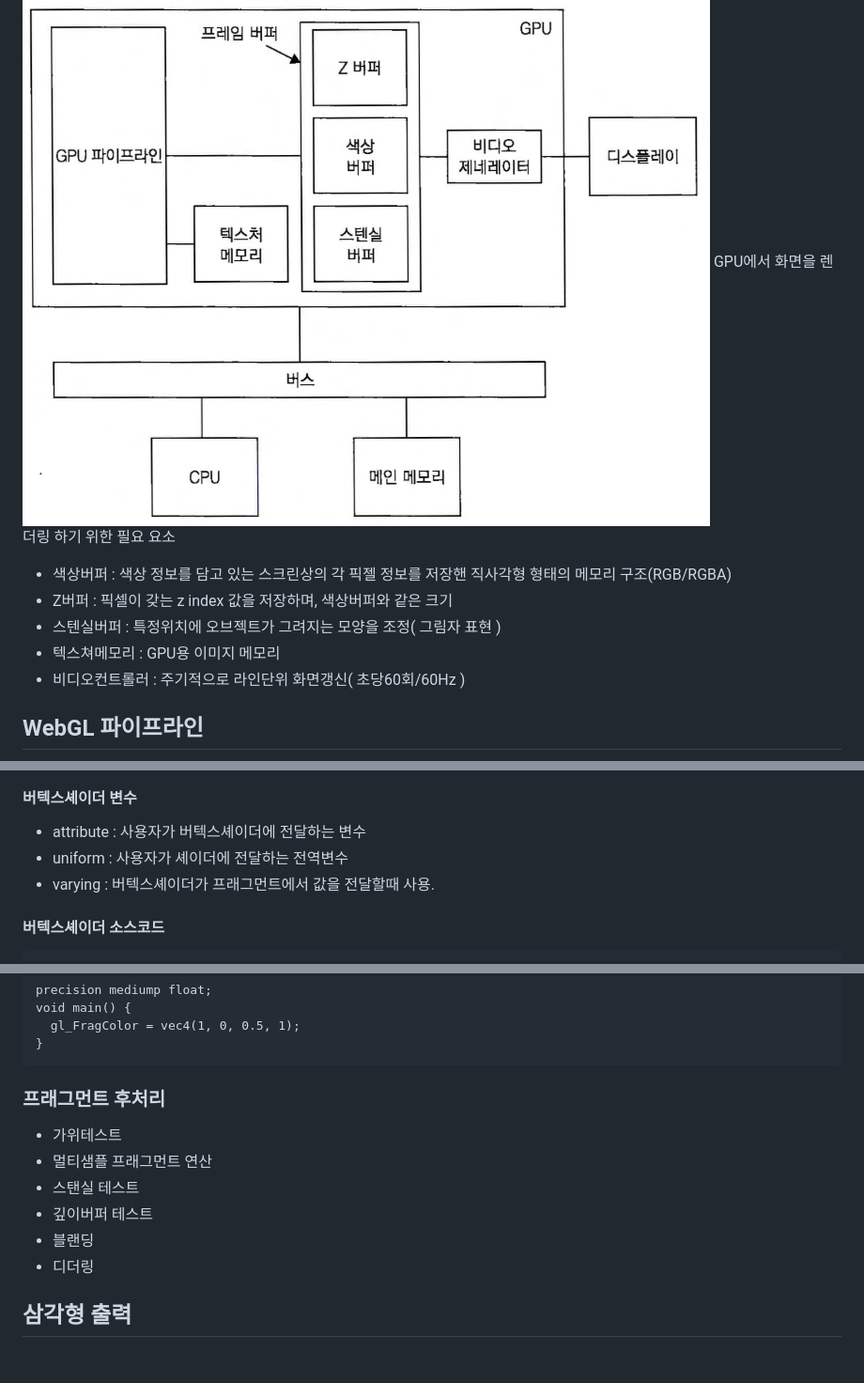
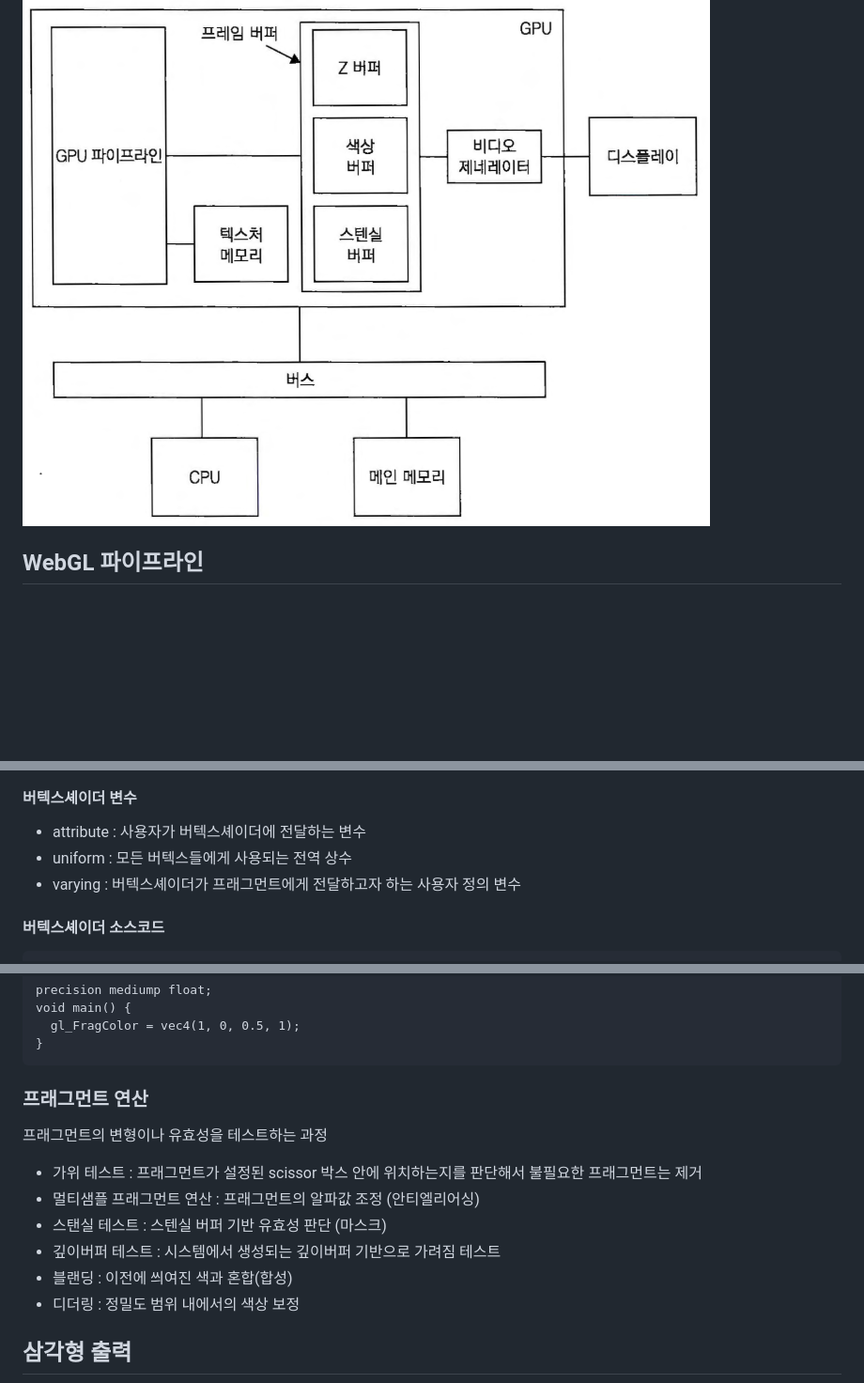
Before and after one commit to lim-lim-lim/webgl-study, a Markdown page: README.md, 3 parts joined by grey strips. Shown: that part at 94% size. GitHub-like rendering; blank space fills up the shorter version.

````diff
--- a/README.md
+++ b/README.md
@@ -10,12 +10,6 @@
 
 ### GPU 구조
 ![CPU&GPU](./img/webgl_cpu_gpu.png)
-GPU에서 화면을 렌더링 하기 위한 필요 요소
-- 색상버퍼 : 색상 정보를 담고 있는 스크린상의 각 픽젤 정보를 저장핸 직사각형 형태의 메모리 구조(RGB/RGBA)
-- Z버퍼 : 픽셀이 갖는 z index 값을 저장하며, 색상버퍼와 같은 크기
-- 스텐실버퍼 : 특정위치에 오브젝트가 그려지는 모양을 조정( 그림자 표현 )
-- 텍스쳐메모리 : GPU용 이미지 메모리
-- 비디오컨트롤러 : 주기적으로 라인단위 화면갱신( 초당60회/60Hz )
 
 ## WebGL 파이프라인
 ![CPU&GPU](./img/webgl_gpu_pipeline.png)
@@ -30,8 +24,8 @@ GPU에서 화면을 렌더링 하기 위한 필요 요소
 
 #### 버텍스셰이더 변수
 - attribute : 사용자가 버텍스셰이더에 전달하는 변수
-- uniform : 사용자가 셰이더에 전달하는 전역변수
-- varying : 버텍스셰이더가 프래그먼트에서 값을 전달할때 사용.
+- uniform : 모든 버텍스들에게 사용되는 전역 상수
+- varying : 버텍스셰이더가 프래그먼트에게 전달하고자 하는 사용자 정의 변수
 
 #### 버텍스셰이더 소스코드
 ```
@@ -62,13 +69,14 @@ void main() {
   gl_FragColor = vec4(1, 0, 0.5, 1);
 }
 ```
-### 프래그먼트 후처리
-- 가위테스트
-- 멀티샘플 프래그먼트 연산
-- 스탠실 테스트
-- 깊이버퍼 테스트
-- 블랜딩
-- 디더링
+### 프래그먼트 연산
+프래그먼트의 변형이나 유효성을 테스트하는 과정
+- 가위 테스트 : 프래그먼트가 설정된 scissor 박스 안에 위치하는지를 판단해서 불필요한 프래그먼트는 제거
+- 멀티샘플 프래그먼트 연산 : 프래그먼트의 알파값 조정 (안티엘리어싱)
+- 스탠실 테스트 : 스텐실 버퍼 기반 유효성 판단 (마스크)
+- 깊이버퍼 테스트 : 시스템에서 생성되는 깊이버퍼 기반으로 가려짐 테스트
+- 블랜딩 : 이전에 씌여진 색과 혼합(합성)
+- 디더링 : 정밀도 범위 내에서의 색상 보정
 
 ## 삼각형 출력
 ![view frustum](./img/webgl_triangle.png)
````
Also changed, not shown: other parts of README.md (+17 -5 lines), img/webgl-rasterisation.png (added), 3 other files.
